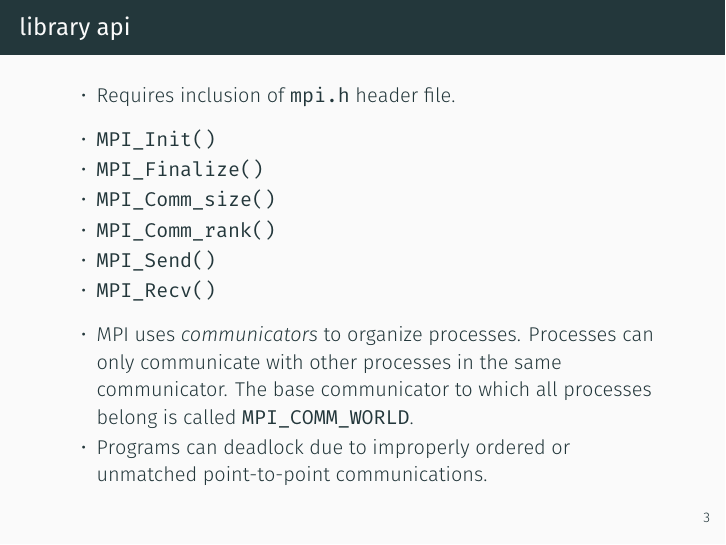
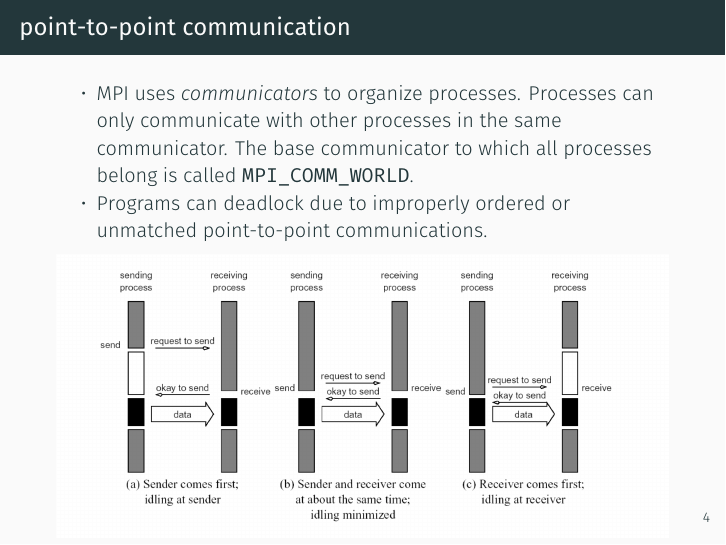
Before and after one commit to CSBSJU/CSCI-351, LaTeX slides (files/slides/05 dmem/slides.tex): page 4 of 5 before the commit and page 5 of 6 after it. The pictures show the PDF file files/slides/05 dmem/slides-final.pdf that the author committed with the source.

Commit message:
Adds blocking communication graphic

```diff
--- a/files/slides/05 dmem/slides.tex
+++ b/files/slides/05 dmem/slides.tex
@@ -89,7 +89,9 @@
       \item \texttt{MPI\_Send()}
       \item \texttt{MPI\_Recv()}
     \end{itemize}
+  \end{frame}
 
+  \begin{frame}{point-to-point communication}
     \begin{itemize}
       \item MPI uses \emph{communicators} to organize processes. Processes can
         only communicate with other processes in the same communicator. The base
@@ -99,6 +101,8 @@
       \item Programs can deadlock due to improperly ordered or unmatched
         point-to-point communications.
     \end{itemize}
+
+    \includegraphics[width=\textwidth]{blocking-comm.png}\\
   \end{frame}
 
   \appendix
```
Also changed, not shown: files/slides/05 dmem/blocking-comm.png (added), files/slides/05 dmem/slides-final.pdf, files/slides/05 dmem/slides-notes.pdf.
